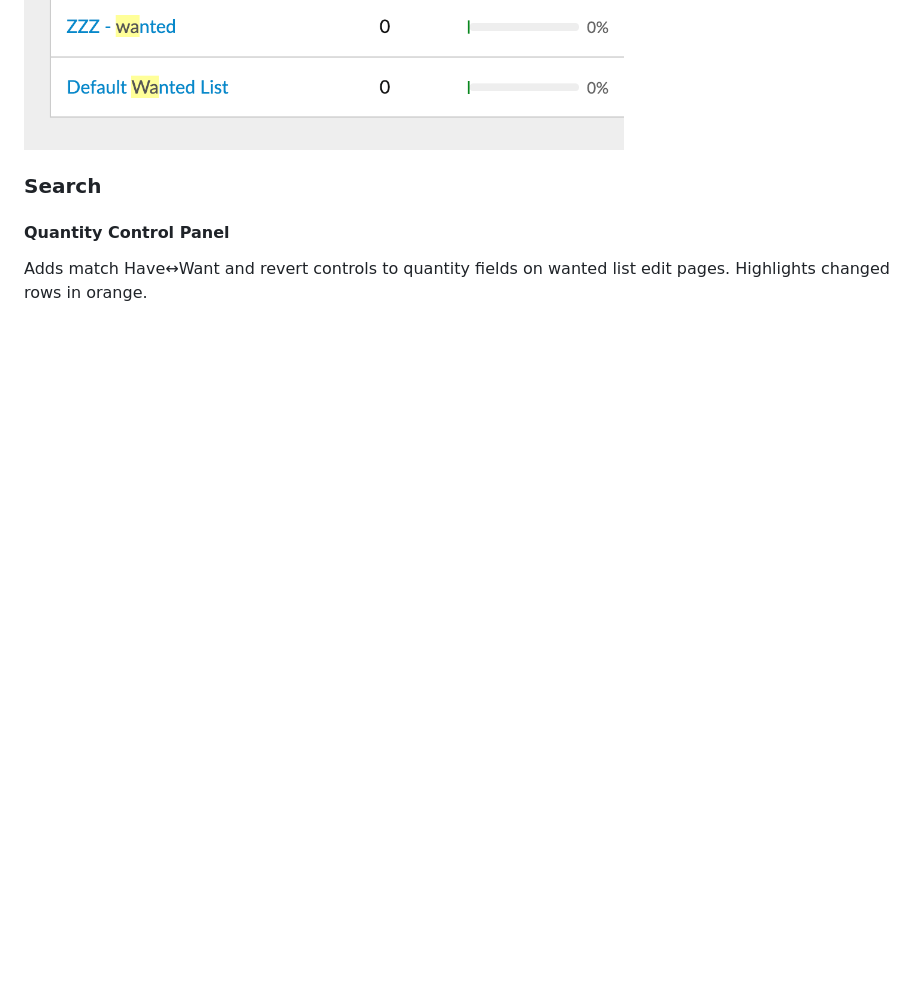
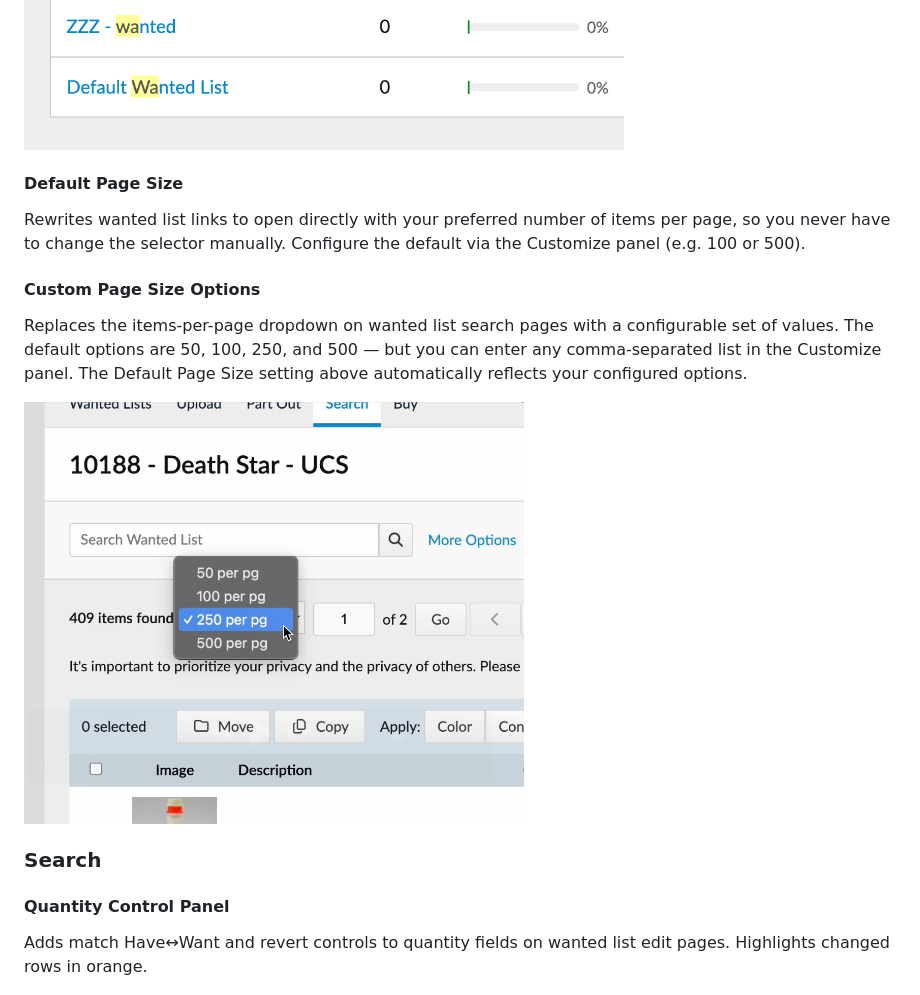
Before and after one commit to fantapop/refined-bricklink, a Markdown page: README.md, the part around the change. Drawn GitHub-style; pictures changed too: docs/screenshots/wanted-list-page-size-options.png (added); blank space fills up the shorter version.

```diff
--- a/README.md
+++ b/README.md
@@ -44,6 +44,16 @@ Adds a button next to the search bar to bulk-download all your wanted lists as a
 <img src="docs/screenshots/wanted-list-download-all.png" width="600" alt="Wanted Lists page showing Download All button next to search bar">
 
 <img src="docs/screenshots/wanted-list-download-filtered.png" width="600" alt="Wanted Lists page showing Download (3) button when search filter is active">
+
+#### Default Page Size
+
+Rewrites wanted list links to open directly with your preferred number of items per page, so you never have to change the selector manually. Configure the default via the Customize panel (e.g. 100 or 500).
+
+#### Custom Page Size Options
+
+Replaces the items-per-page dropdown on wanted list search pages with a configurable set of values. The default options are 50, 100, 250, and 500 — but you can enter any comma-separated list in the Customize panel. The Default Page Size setting above automatically reflects your configured options.
+
+<img src="docs/screenshots/wanted-list-page-size-options.png" width="500" alt="Items-per-page dropdown showing custom options: 50, 100, 250, 500 per pg">
 
 ### Search
 
```
Also changed, not shown: IDEAS.md (+0 -2 lines), 9 other files.
